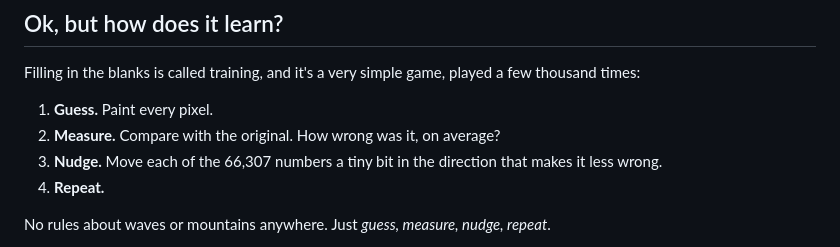
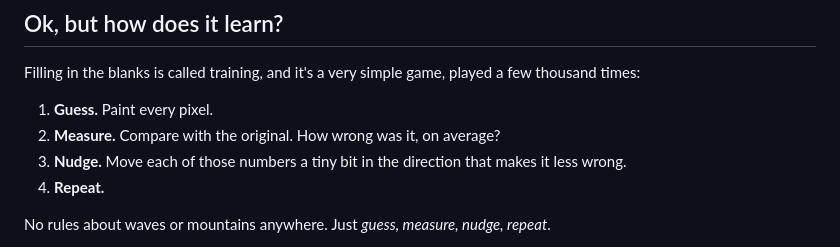
Before and after one commit to DimplyKhan13/learning-the-wave, a Markdown page: blog/post-draft.md, the part around the change. Drawn GitHub-style.

Commit message:
Blog draft: don't mention 66,307 before the circles introduce it
Co-Authored-By: Claude Opus 5.5 <noreply@anthropic.com>
Claude-Session: https://claude.ai/code/session_01J63kNVF8z2vnvErZJKGrbH

```diff
--- a/blog/post-draft.md
+++ b/blog/post-draft.md
@@ -133,7 +133,7 @@ Filling in the blanks is called training, and it's a very simple game, played a
 
 1. **Guess.** Paint every pixel.
 2. **Measure.** Compare with the original. How wrong was it, on average?
-3. **Nudge.** Move each of the 66,307 numbers a tiny bit in the direction that makes it less wrong.
+3. **Nudge.** Move each of those numbers a tiny bit in the direction that makes it less wrong.
 4. **Repeat.**
 
 No rules about waves or mountains anywhere. Just *guess, measure, nudge, repeat*.
```
